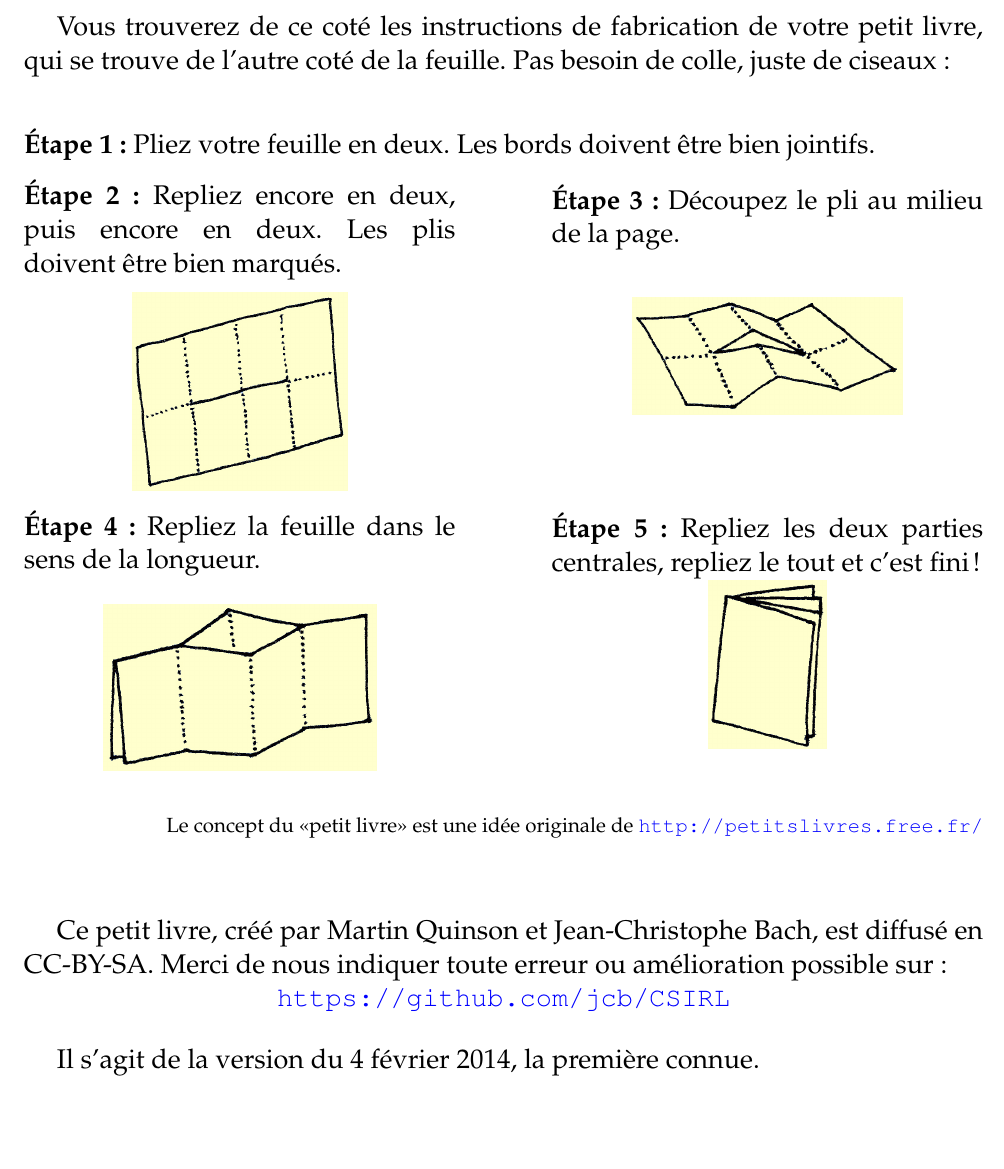
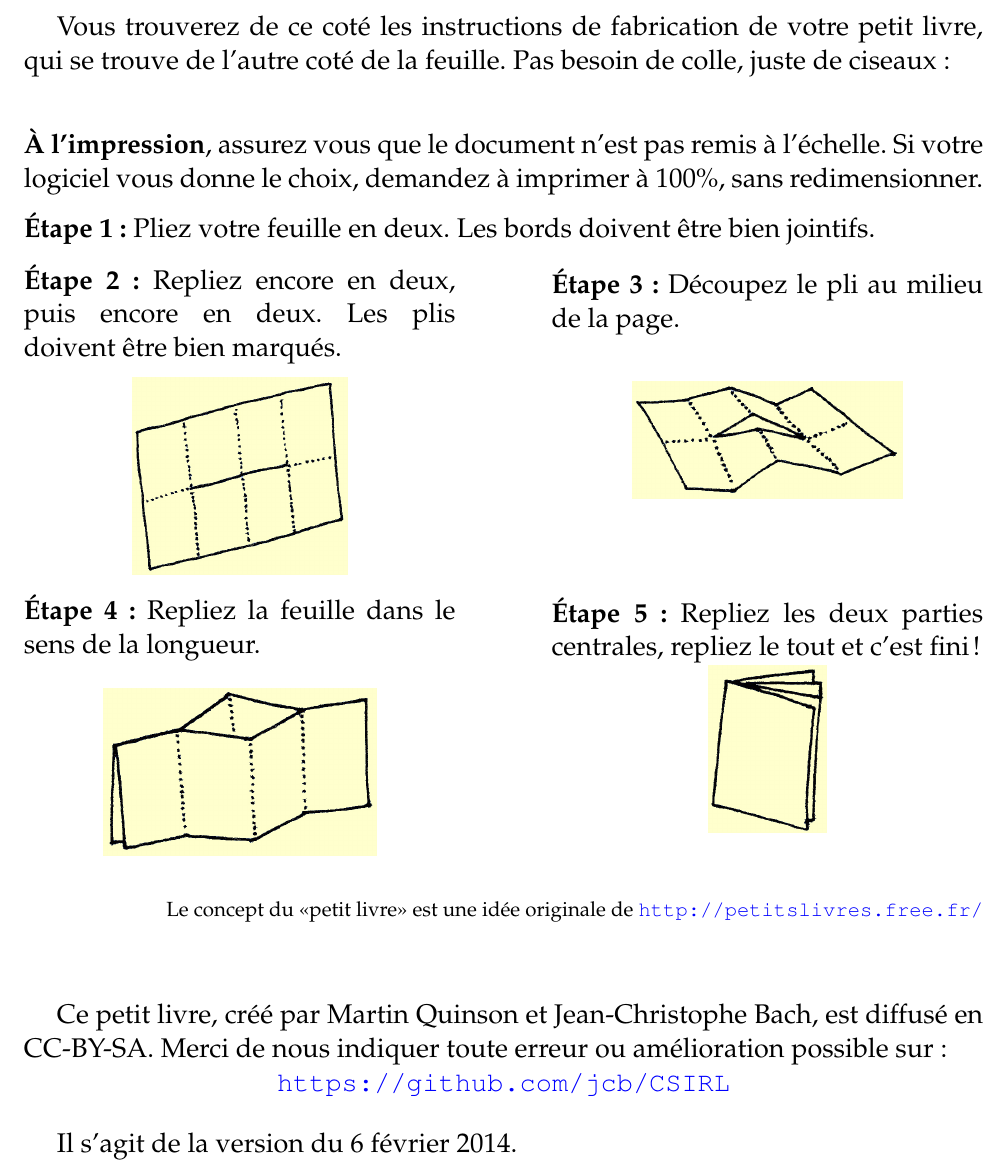
Before and after one commit to InfoSansOrdi/CSIRL, a LaTeX document (petitlivre/page2.tex): part of the page, cut so that both start at the same text, the shorter picture padded with empty space. Compiled offline with pdfLaTeX.

Commit message:
ajoute une mention sur le problème de redimensionnement à l'impression

```diff
--- a/petitlivre/page2.tex
+++ b/petitlivre/page2.tex
@@ -32,7 +32,11 @@ de colle, juste de ciseaux:
 
 \bigskip\bigskip
 
+\noindent\textbf{À l'impression}, assurez vous que le document n'est
+pas remis à l'échelle. Si votre logiciel vous donne le choix, demandez
+à imprimer à 100\%, sans redimensionner.
 
+\medskip
 \noindent\textbf{Étape 1:} Pliez votre feuille en deux.
 Les bords doivent être bien jointifs.
 
@@ -78,5 +82,5 @@ amélioration possible sur:
 \centerline{\color{blue}\url{https://github.com/jcb/CSIRL}}
 
 \bigskip%
-Il s'agit de la version du 4 février 2014, la première connue.
+Il s'agit de la version du 6 février 2014.
 \end{document}
```
